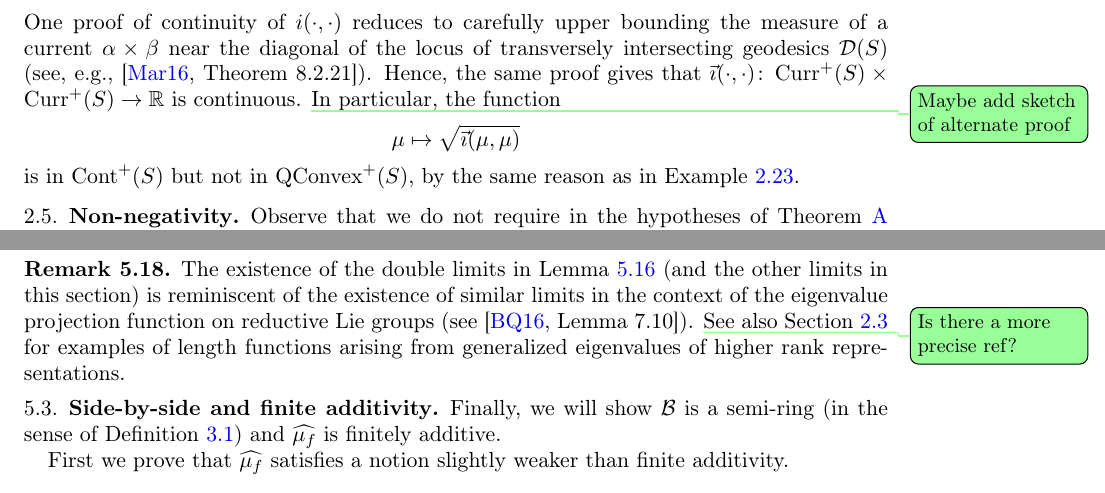
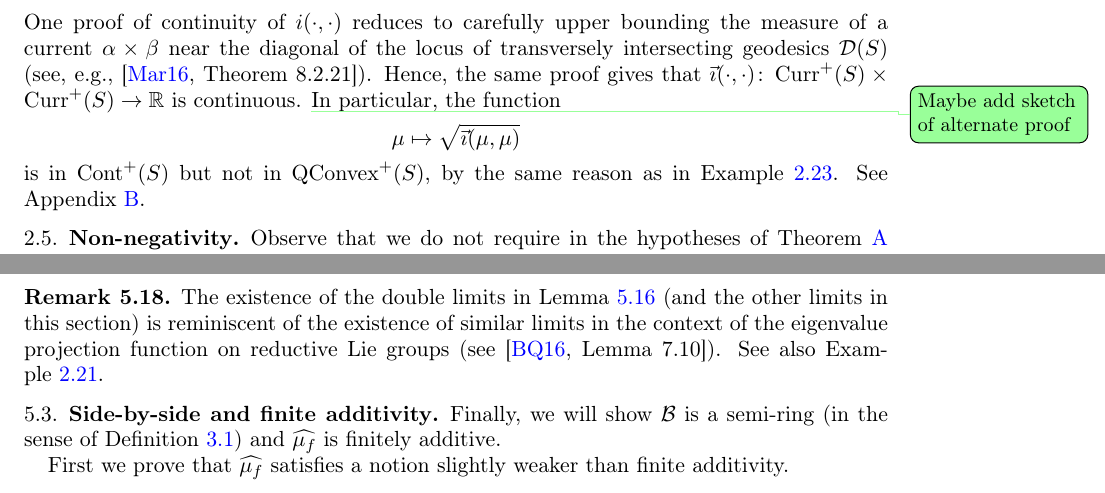
Before and after one commit to dpthurst/Currents-and-intersections, a LaTeX paper (Intersections.tex, which reads boxes.tex, functionals.tex): two parts of pages 17 and 45 of 101, joined at a grey line, cut so that both start at the same text. Compiled offline with pdfLaTeX.

Commit message:
Joint edits

```diff
--- a/boxes.tex
+++ b/boxes.tex
@@ -562,10 +562,7 @@ f([bx^n]) + f([cx^n]) -f([dx^nax^n]) \geq 0.
  The existence of the double limits in Lemma~\ref{prop:join-split-alg} (and the other limits in this section) is reminiscent of the existence of
  similar limits in the context of the eigenvalue projection function
  on reductive Lie groups (see~\cite[Lemma~7.10]{BQ16:Random}).
- \DPTtodo{Is there a more precise ref?}
- See
- also Section~\ref{subsec:examples} for examples of length functions
- arising from generalized eigenvalues of higher rank representations.
+ See also Example~\ref{examp:higher-rank}.
  \end{remark}
 
 \subsection{Side-by-side and finite additivity}
--- a/functionals.tex
+++ b/functionals.tex
@@ -929,7 +929,8 @@ In particular, the function
 \[
 \mu \mapsto \sqrt{\vec\imath(\mu,\mu)}
 \]
-is in $\Cont^+(S)$ but not in $\QConvex^+(S)$, by the same reason as in Example~\ref{examp:self-intersect}.
+is in $\Cont^+(S)$ but not in $\QConvex^+(S)$, by the same reason as
+in Example~\ref{examp:self-intersect}. See Appendix~\ref{sec:asymmetric}.
 \end{example}
 
 \subsection{Non-negativity}
```
Also changed, not shown: asymmetric.tex (+1 -1 lines).
